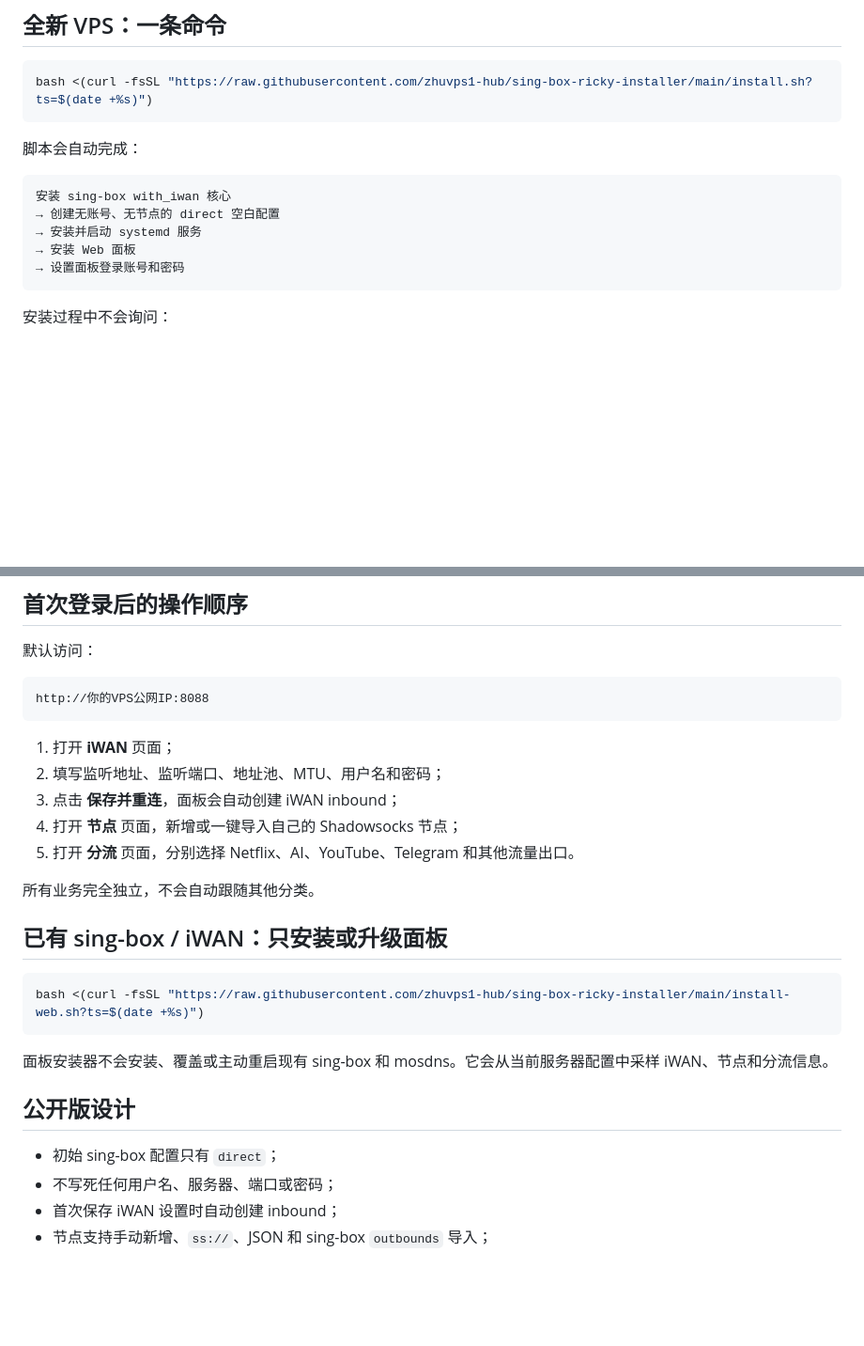
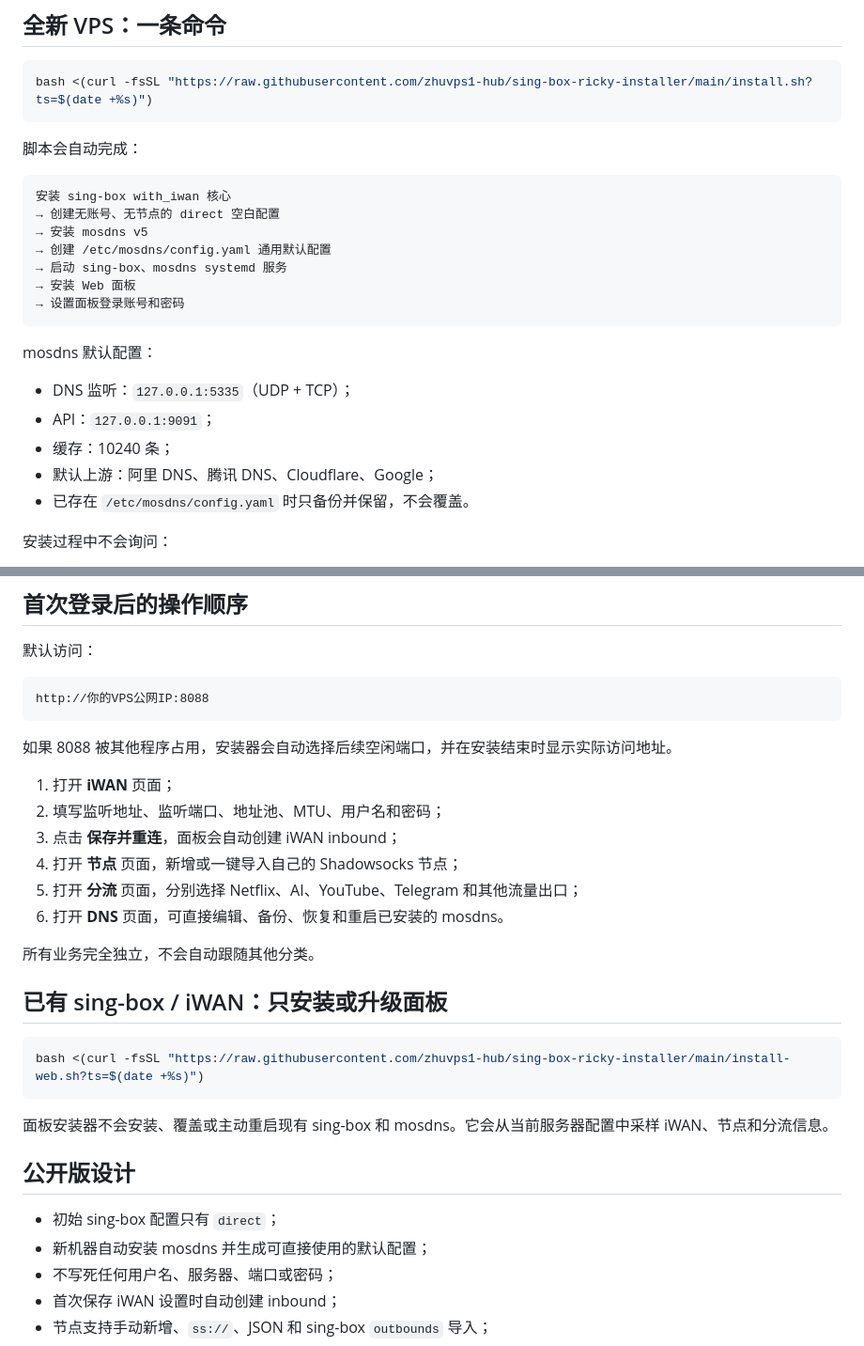
Before and after one commit to zhuvps1-hub/sing-box-ricky-installer, a Markdown page: README.md, 2 parts joined by grey strips. Shown at 94% size. Rendered like a GitHub page; blank space fills up the shorter version.

Commit message:
Document bundled mosdns default configuration

````diff
--- a/README.md
+++ b/README.md
@@ -21,10 +21,20 @@ bash <(curl -fsSL "https://raw.githubusercontent.com/zhuvps1-hub/sing-box-ricky-
 ```text
 安装 sing-box with_iwan 核心
 → 创建无账号、无节点的 direct 空白配置
-→ 安装并启动 systemd 服务
+→ 安装 mosdns v5
+→ 创建 /etc/mosdns/config.yaml 通用默认配置
+→ 启动 sing-box、mosdns systemd 服务
 → 安装 Web 面板
 → 设置面板登录账号和密码
 ```
+
+mosdns 默认配置：
+
+- DNS 监听：`127.0.0.1:5335`（UDP + TCP）；
+- API：`127.0.0.1:9091`；
+- 缓存：10240 条；
+- 默认上游：阿里 DNS、腾讯 DNS、Cloudflare、Google；
+- 已存在 `/etc/mosdns/config.yaml` 时只备份并保留，不会覆盖。
 
 安装过程中不会询问：
 
@@ -43,11 +53,14 @@ bash <(curl -fsSL "https://raw.githubusercontent.com/zhuvps1-hub/sing-box-ricky-
 http://你的VPS公网IP:8088
 ```
 
+如果 8088 被其他程序占用，安装器会自动选择后续空闲端口，并在安装结束时显示实际访问地址。
+
 1. 打开 **iWAN** 页面；
 2. 填写监听地址、监听端口、地址池、MTU、用户名和密码；
 3. 点击 **保存并重连**，面板会自动创建 iWAN inbound；
 4. 打开 **节点** 页面，新增或一键导入自己的 Shadowsocks 节点；
-5. 打开 **分流** 页面，分别选择 Netflix、AI、YouTube、Telegram 和其他流量出口。
+5. 打开 **分流** 页面，分别选择 Netflix、AI、YouTube、Telegram 和其他流量出口；
+6. 打开 **DNS** 页面，可直接编辑、备份、恢复和重启已安装的 mosdns。
 
 所有业务完全独立，不会自动跟随其他分类。
 
@@ -62,6 +75,7 @@ bash <(curl -fsSL "https://raw.githubusercontent.com/zhuvps1-hub/sing-box-ricky-
 ## 公开版设计
 
 - 初始 sing-box 配置只有 `direct`；
+- 新机器自动安装 mosdns 并生成可直接使用的默认配置；
 - 不写死任何用户名、服务器、端口或密码；
 - 首次保存 iWAN 设置时自动创建 inbound；
 - 节点支持手动新增、`ss://`、JSON 和 sing-box `outbounds` 导入；
````
Also changed, not shown: other parts of README.md (+3 -2 lines).
